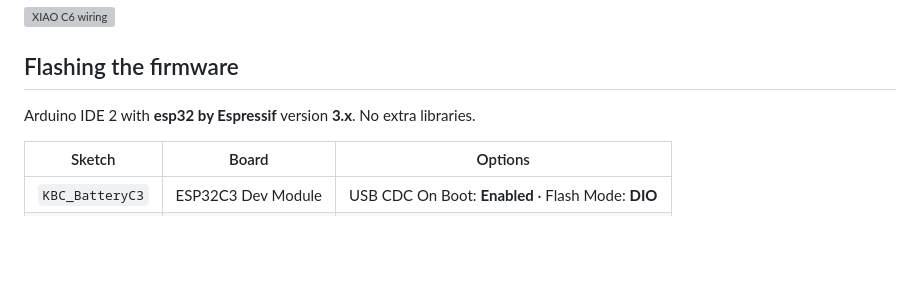
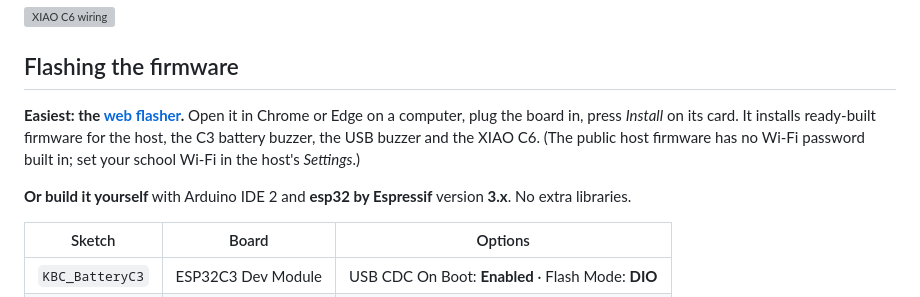
Before and after one commit to Shubhjaiswal408/kbc-fastest-finger-first, a Markdown page: docs/HARDWARE.md, the part around the change. Drawn GitHub-style; blank space fills up the shorter version; grey boxes are pictures that could not be loaded.

```diff
--- a/docs/HARDWARE.md
+++ b/docs/HARDWARE.md
@@ -139,7 +139,12 @@ the MTDO pad on the back.
 
 ## Flashing the firmware
 
-Arduino IDE 2 with **esp32 by Espressif** version **3.x**. No extra libraries.
+**Easiest: the [web flasher](https://shubhjaiswal408.github.io/kbc-fastest-finger-first/flasher/).** Open it in Chrome or Edge on a computer, plug the board in,
+press *Install* on its card. It installs ready-built firmware for the host, the C3 battery buzzer,
+the USB buzzer and the XIAO C6. (The public host firmware has no Wi-Fi password built in; set your
+school Wi-Fi in the host's *Settings*.)
+
+**Or build it yourself** with Arduino IDE 2 and **esp32 by Espressif** version **3.x**. No extra libraries.
 
 | Sketch | Board | Options |
 |---|---|---|
```
Also changed, not shown: README.md (+9 -1 lines), docs/images/flasher.png (added), 11 other files.
